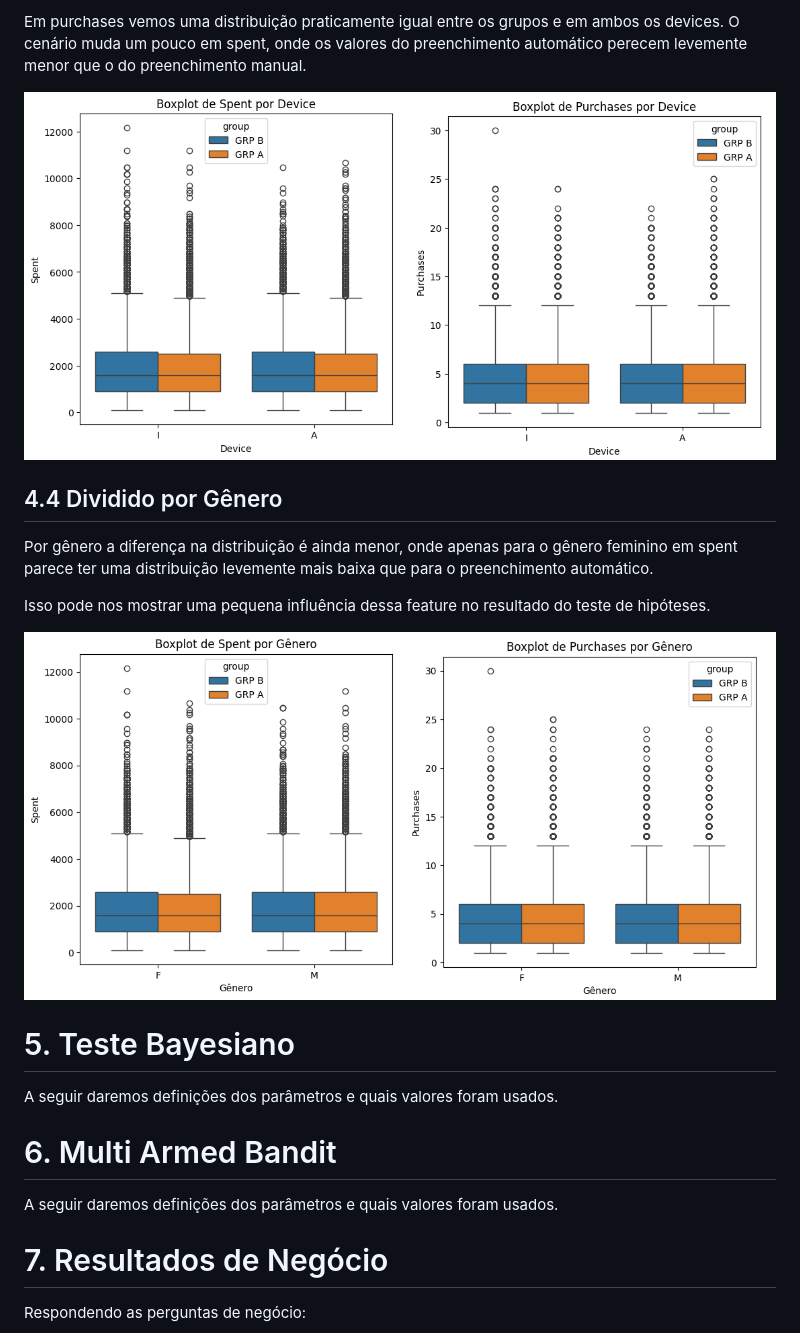
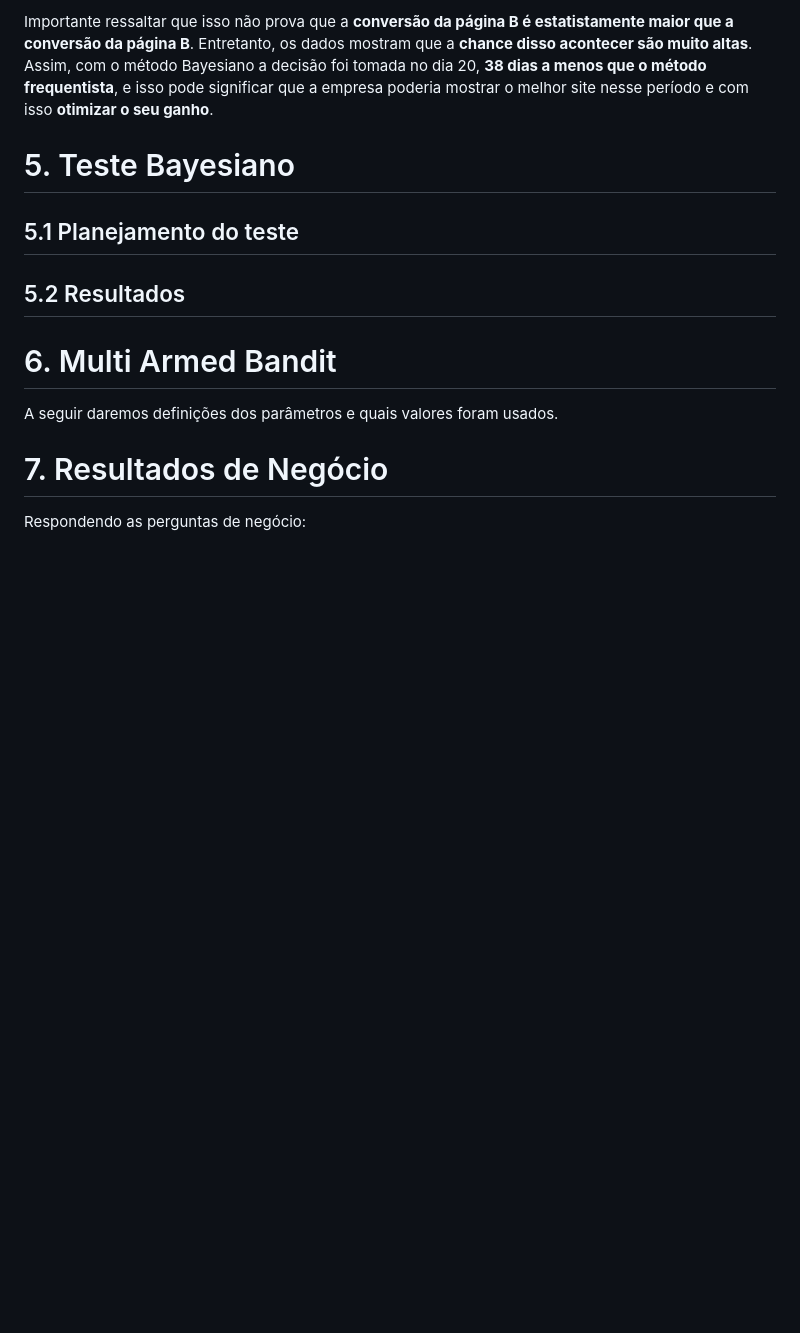
Before and after one commit to ian-alves-sousa/ab_bayesiano, a Markdown page: README.md, the part around one of its changes. Rendered like a GitHub page; blank space fills up the shorter version.

```diff
--- a/README.md
+++ b/README.md
@@ -152,23 +173,11 @@ Em purchases apenas Espanha (ESP) mostra uma diferença na distribuição, e mes
 
-Em purchases vemos uma distribuição praticamente igual entre os grupos e em ambos os devices. O cenário muda um pouco em spent, onde os valores do preenchimento automático perecem levemente menor que o do preenchimento manual.
-
-<div align="center">
-<img src="img/4-device.png" />
-</div>
-
-## 4.4 Dividido por Gênero
-
-Por gênero a diferença na distribuição é ainda menor, onde apenas para o gênero feminino em spent parece ter uma distribuição levemente mais baixa que para o preenchimento automático.
-
-Isso pode nos mostrar uma pequena influência dessa feature no resultado do teste de hipóteses.
-
-<div align="center">
-<img src="img/4-genero.png" />
-</div>
+Importante ressaltar que isso não prova que a **conversão da página B é estatistamente maior que a conversão da página B**. Entretanto, os dados mostram que a **chance disso acontecer são muito altas**. Assim, com o método Bayesiano a decisão foi tomada no dia 20, **38 dias a menos que o método frequentista**, e isso pode significar que a empresa poderia mostrar o melhor site nesse período e com isso **otimizar o seu ganho**.
 
 # 5. Teste Bayesiano
 
-A seguir daremos definições dos parâmetros e quais valores foram usados.
+## 5.1 Planejamento do teste
+
+## 5.2 Resultados
 
 # 6. Multi Armed Bandit
 
```
Also changed, not shown: other parts of README.md (+36 -15 lines), img/1-bay.png (added), img/1-freq.png (added), 3 other files.
